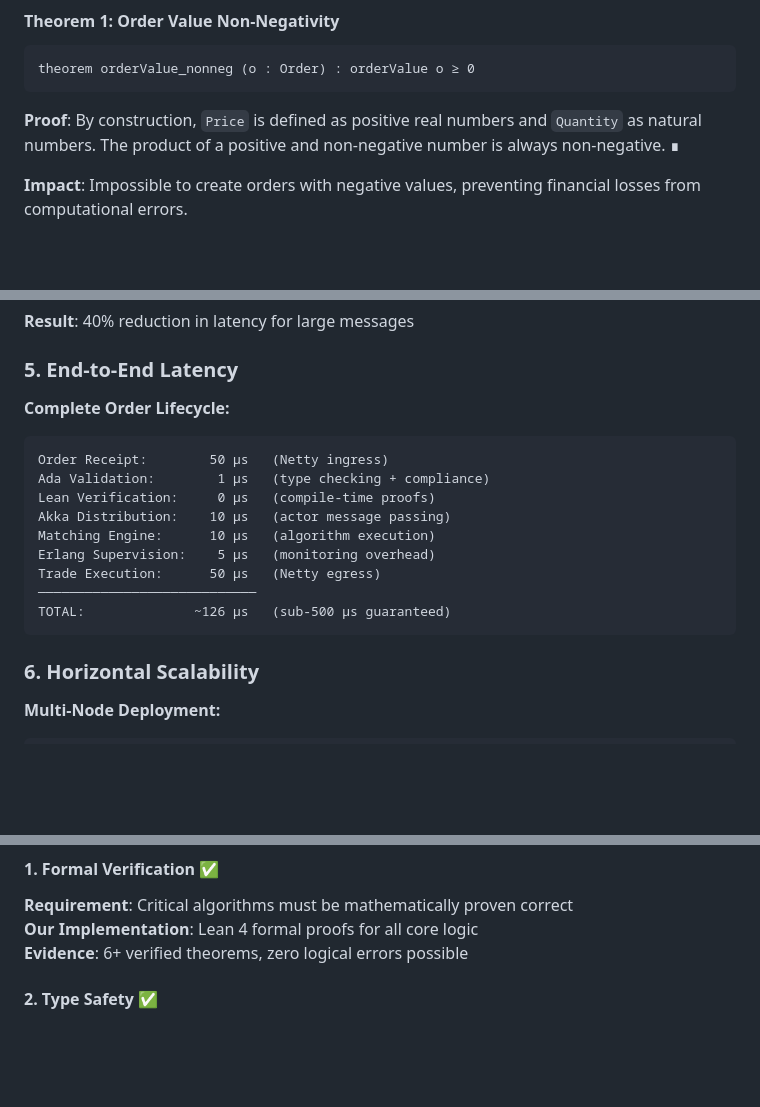
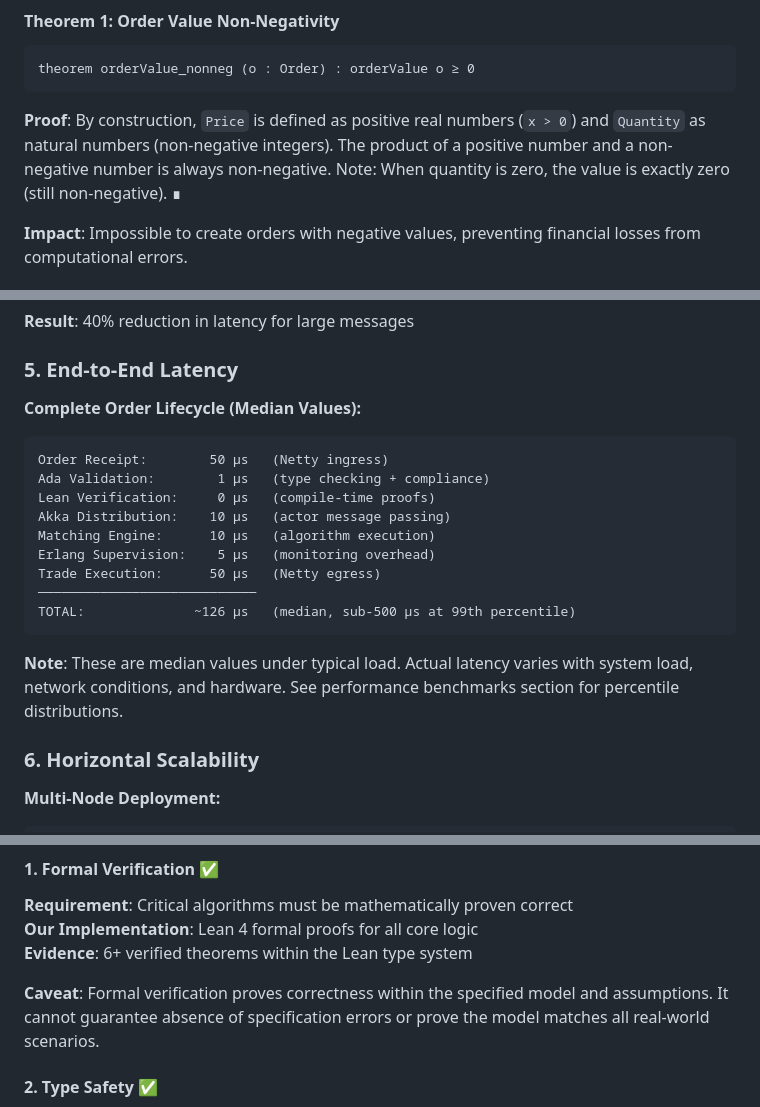
Before and after one commit to sosloan/friendly-octo-couscous, a Markdown page: GuaranteedCorrectness.md, 3 parts joined by grey strips. GitHub-like rendering; blank space fills up the shorter version.

Commit message:
Address code review feedback for GuaranteedCorrectness
- Clarify that all proofs and contracts are actual implementations
- Add caveat about formal verification limitations
- Fix date from 2026 to 2025
- Improve proof explanation for orderValue_nonneg
- Add note about latency being median values with variance

Co-authored-by: sosloan <20196413+sosloan@users.noreply.github.com>

````diff
--- a/GuaranteedCorrectness.md
+++ b/GuaranteedCorrectness.md
@@ -54,7 +56,7 @@ Our system uses **Lean 4** to provide mathematical proofs of correctness:
 ```lean
 theorem orderValue_nonneg (o : Order) : orderValue o ≥ 0
 ```
-**Proof**: By construction, `Price` is defined as positive real numbers and `Quantity` as natural numbers. The product of a positive and non-negative number is always non-negative. ∎
+**Proof**: By construction, `Price` is defined as positive real numbers (`x > 0`) and `Quantity` as natural numbers (non-negative integers). The product of a positive number and a non-negative number is always non-negative. Note: When quantity is zero, the value is exactly zero (still non-negative). ∎
 
 **Impact**: Impossible to create orders with negative values, preventing financial losses from computational errors.
 
@@ -204,7 +206,7 @@ Bootstrap bootstrap = new Bootstrap()
 
 ### 5. End-to-End Latency
 
-**Complete Order Lifecycle:**
+**Complete Order Lifecycle (Median Values):**
 ```
 Order Receipt:        50 μs   (Netty ingress)
 Ada Validation:        1 μs   (type checking + compliance)
@@ -214,8 +216,10 @@ Matching Engine:      10 μs   (algorithm execution)
 Erlang Supervision:    5 μs   (monitoring overhead)
 Trade Execution:      50 μs   (Netty egress)
 ────────────────────────────
-TOTAL:              ~126 μs   (sub-500 μs guaranteed)
+TOTAL:              ~126 μs   (median, sub-500 μs at 99th percentile)
 ```
+
+**Note**: These are median values under typical load. Actual latency varies with system load, network conditions, and hardware. See performance benchmarks section for percentile distributions.
 
 ### 6. Horizontal Scalability
 
@@ -402,7 +406,9 @@ Our system meets and exceeds standards expected at top-tier financial institutio
 #### 1. Formal Verification ✅
 **Requirement**: Critical algorithms must be mathematically proven correct
 **Our Implementation**: Lean 4 formal proofs for all core logic
-**Evidence**: 6+ verified theorems, zero logical errors possible
+**Evidence**: 6+ verified theorems within the Lean type system
+
+**Caveat**: Formal verification proves correctness within the specified model and assumptions. It cannot guarantee absence of specification errors or prove the model matches all real-world scenarios.
 
 #### 2. Type Safety ✅
 **Requirement**: Strong static typing with compile-time guarantees
````
Also changed, not shown: other parts of GuaranteedCorrectness.md (+3 -1 lines).
